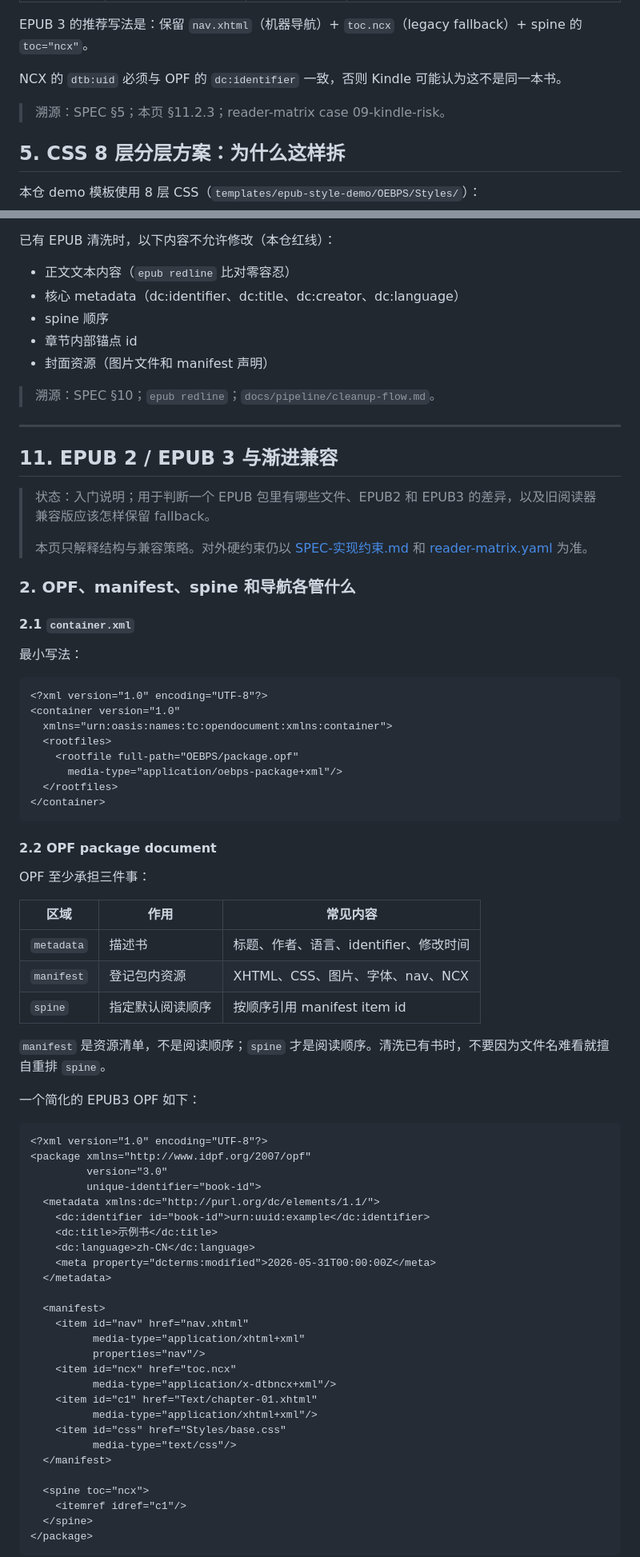
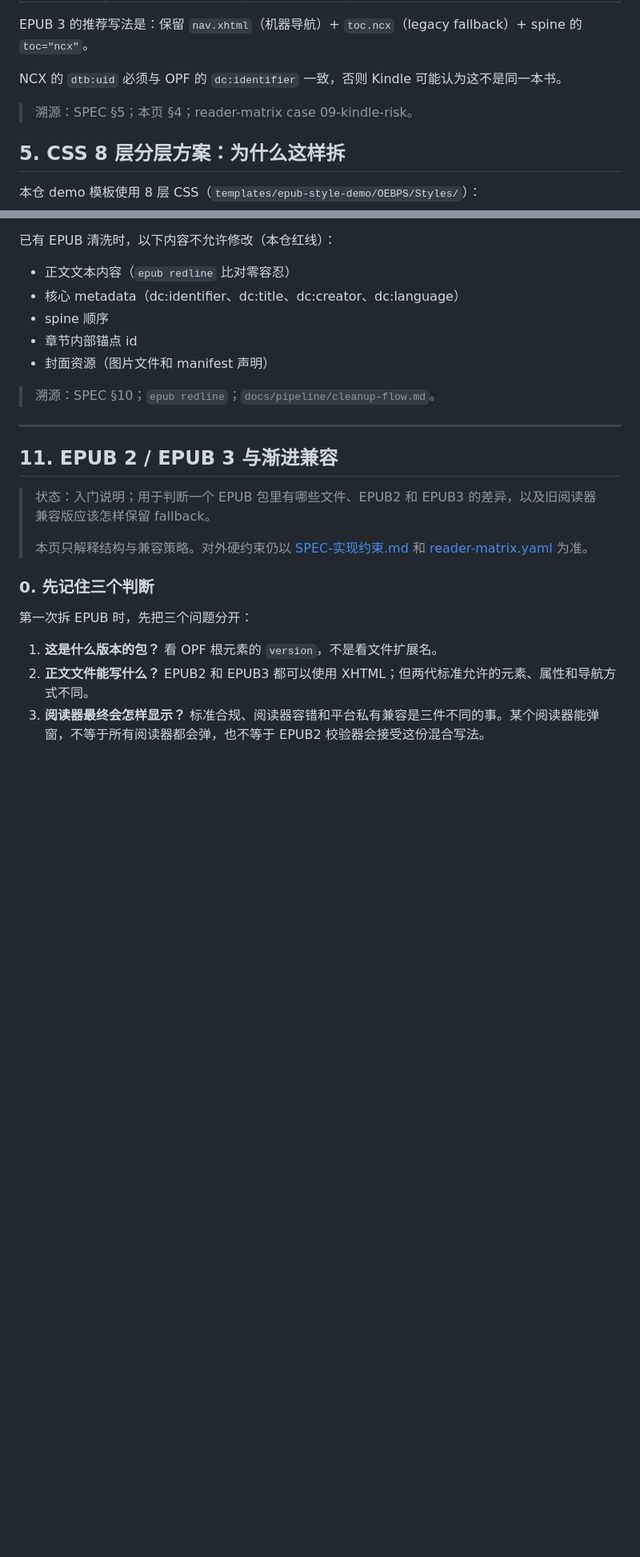
Before and after one commit to liyafly/epub-handbook, a Markdown page: docs/learn/进阶-结构与兼容.md, 2 parts joined by grey strips. Shown at 80% size. Rendered like a GitHub page; blank space fills up the shorter version.

````diff
--- a/docs/learn/进阶-结构与兼容.md
+++ b/docs/learn/进阶-结构与兼容.md
@@ -198,7 +198,7 @@ EPUB 3 的推荐写法是：保留 `nav.xhtml`（机器导航）+ `toc.ncx`（le
 
 NCX 的 `dtb:uid` 必须与 OPF 的 `dc:identifier` 一致，否则 Kindle 可能认为这不是同一本书。
 
-> 溯源：SPEC §5；本页 §11.2.3；reader-matrix case 09-kindle-risk。
+> 溯源：SPEC §5；本页 §4；reader-matrix case 09-kindle-risk。
 
 ## 5. CSS 8 层分层方案：为什么这样拆
 
@@ -339,64 +339,11 @@ epub run epub.package.nav.audit --input book.epub --json
 >
 > 本页只解释结构与兼容策略。对外硬约束仍以 [SPEC-实现约束.md](../final/SPEC-实现约束.md) 和 [reader-matrix.yaml](../final/reader-matrix.yaml) 为准。
 
-### 2. OPF、manifest、spine 和导航各管什么
+### 0. 先记住三个判断
 
-#### 2.1 `container.xml`
+第一次拆 EPUB 时，先把三个问题分开：
 
-最小写法：
+1. **这是什么版本的包？** 看 OPF 根元素的 `version`，不是看文件扩展名。
+2. **正文文件能写什么？** EPUB2 和 EPUB3 都可以使用 XHTML；但两代标准允许的元素、属性和导航方式不同。
+3. **阅读器最终会怎样显示？** 标准合规、阅读器容错和平台私有兼容是三件不同的事。某个阅读器能弹窗，不等于所有阅读器都会弹，也不等于 EPUB2 校验器会接受这份混合写法。
 
-```xml
-<?xml version="1.0" encoding="UTF-8"?>
-<container version="1.0"
-  xmlns="urn:oasis:names:tc:opendocument:xmlns:container">
-  <rootfiles>
-    <rootfile full-path="OEBPS/package.opf"
-      media-type="application/oebps-package+xml"/>
-  </rootfiles>
-</container>
-```
-
-#### 2.2 OPF package document
-
-OPF 至少承担三件事：
-
-| 区域 | 作用 | 常见内容 |
-| --- | --- | --- |
-| `metadata` | 描述书 | 标题、作者、语言、identifier、修改时间 |
-| `manifest` | 登记包内资源 | XHTML、CSS、图片、字体、nav、NCX |
-| `spine` | 指定默认阅读顺序 | 按顺序引用 manifest item id |
-
-`manifest` 是资源清单，不是阅读顺序；`spine` 才是阅读顺序。清洗已有书时，不要因为文件名难看就擅自重排 `spine`。
-
-一个简化的 EPUB3 OPF 如下：
-
-```xml
-<?xml version="1.0" encoding="UTF-8"?>
-<package xmlns="http://www.idpf.org/2007/opf"
-         version="3.0"
-         unique-identifier="book-id">
-  <metadata xmlns:dc="http://purl.org/dc/elements/1.1/">
-    <dc:identifier id="book-id">urn:uuid:example</dc:identifier>
-    <dc:title>示例书</dc:title>
-    <dc:language>zh-CN</dc:language>
-    <meta property="dcterms:modified">2026-05-31T00:00:00Z</meta>
-  </metadata>
-
-  <manifest>
-    <item id="nav" href="nav.xhtml"
-          media-type="application/xhtml+xml"
-          properties="nav"/>
-    <item id="ncx" href="toc.ncx"
-          media-type="application/x-dtbncx+xml"/>
-    <item id="c1" href="Text/chapter-01.xhtml"
-          media-type="application/xhtml+xml"/>
-    <item id="css" href="Styles/base.css"
-          media-type="text/css"/>
-  </manifest>
-
-  <spine toc="ncx">
-    <itemref idref="c1"/>
-  </spine>
-</package>
-```
-
````
Also changed, not shown: other parts of docs/learn/进阶-结构与兼容.md (+1 -50 lines).
